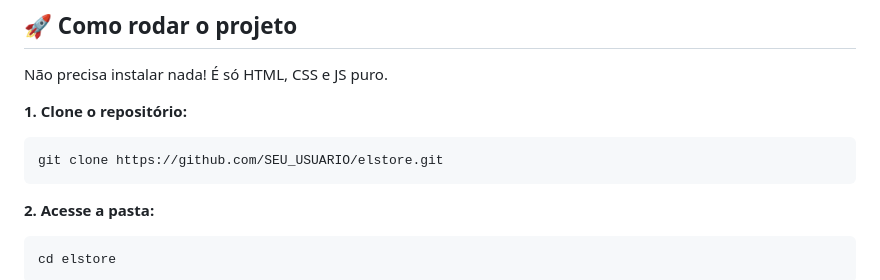
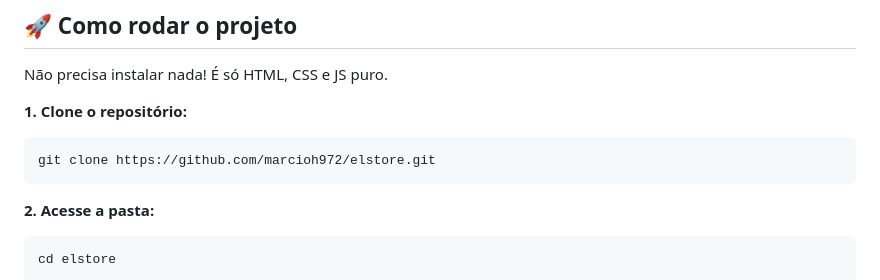
Before and after one commit to marcioh972/elstore, a Markdown page: README.md, the part around the change. Rendered like a GitHub page.

Commit message:
Update repository URL in README

````diff
--- a/README.md
+++ b/README.md
@@ -34,7 +34,7 @@ Não precisa instalar nada! É só HTML, CSS e JS puro.
 
 **1. Clone o repositório:**
 ```bash
-git clone https://github.com/SEU_USUARIO/elstore.git
+git clone https://github.com/marcioh972/elstore.git
 ```
 
 **2. Acesse a pasta:**
````
